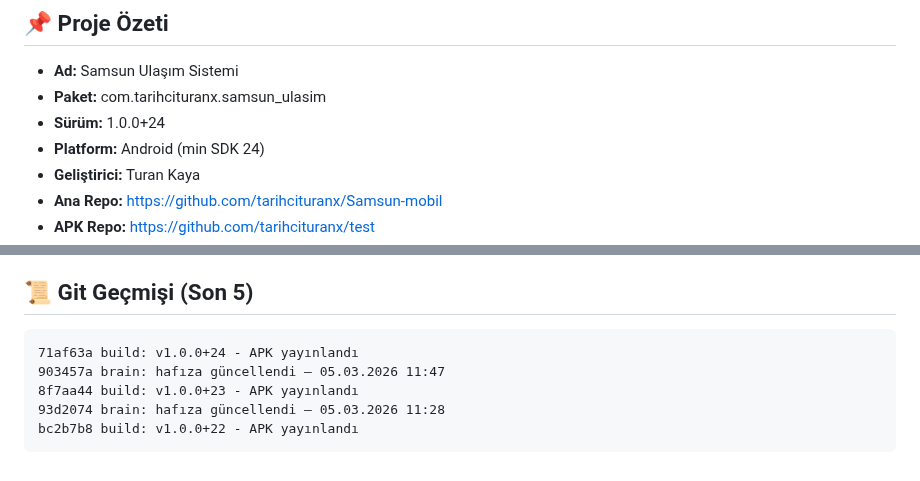
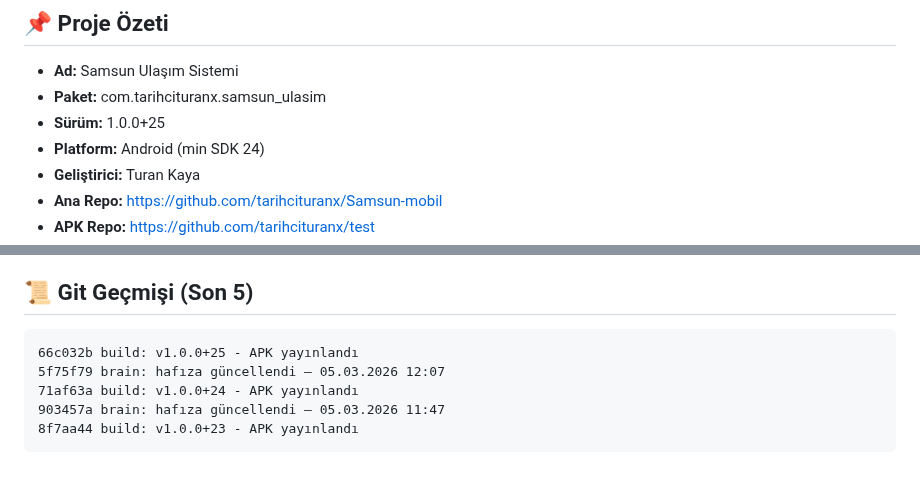
Before and after one commit to tarihcituranx/Samsun-mobil, a Markdown page: PROJECT_BRAIN.md, 2 parts joined by grey strips. Drawn GitHub-style.

Commit message:
brain: hafıza güncellendi — 05.03.2026 12:25

````diff
--- a/PROJECT_BRAIN.md
+++ b/PROJECT_BRAIN.md
@@ -9,7 +9,7 @@
 ## 📌 Proje Özeti
 - **Ad:** Samsun Ulaşım Sistemi
 - **Paket:** com.tarihcituranx.samsun_ulasim
-- **Sürüm:** 1.0.0+24
+- **Sürüm:** 1.0.0+25
 - **Platform:** Android (min SDK 24)
 - **Geliştirici:** Turan Kaya
 - **Ana Repo:** https://github.com/tarihcituranx/Samsun-mobil
@@ -94,9 +94,9 @@ lib/
 
 ## 📜 Git Geçmişi (Son 5)
 ```
+66c032b build: v1.0.0+25 - APK yayınlandı
+5f75f79 brain: hafıza güncellendi — 05.03.2026 12:07
 71af63a build: v1.0.0+24 - APK yayınlandı
 903457a brain: hafıza güncellendi — 05.03.2026 11:47
 8f7aa44 build: v1.0.0+23 - APK yayınlandı
-93d2074 brain: hafıza güncellendi — 05.03.2026 11:28
-bc2b7b8 build: v1.0.0+22 - APK yayınlandı
 ```
````
Also changed, not shown: other parts of PROJECT_BRAIN.md (+3 -3 lines).
